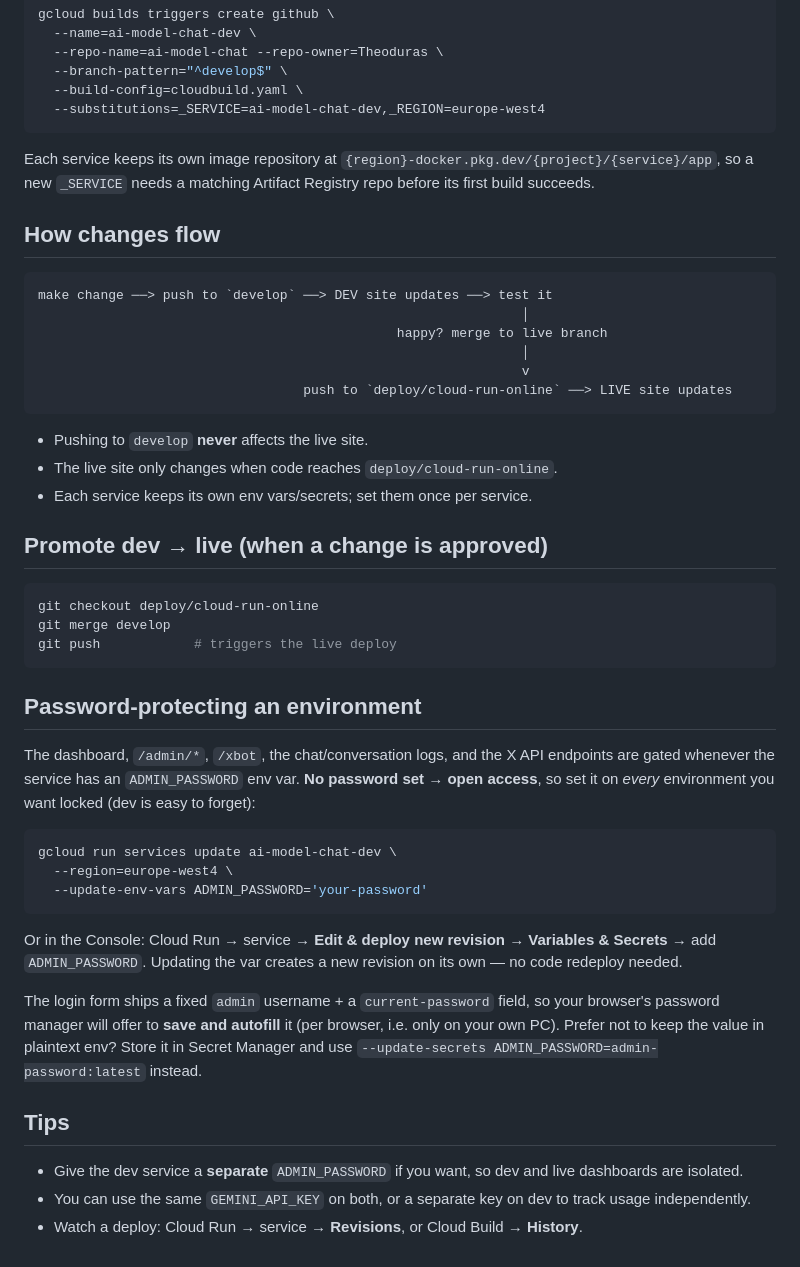
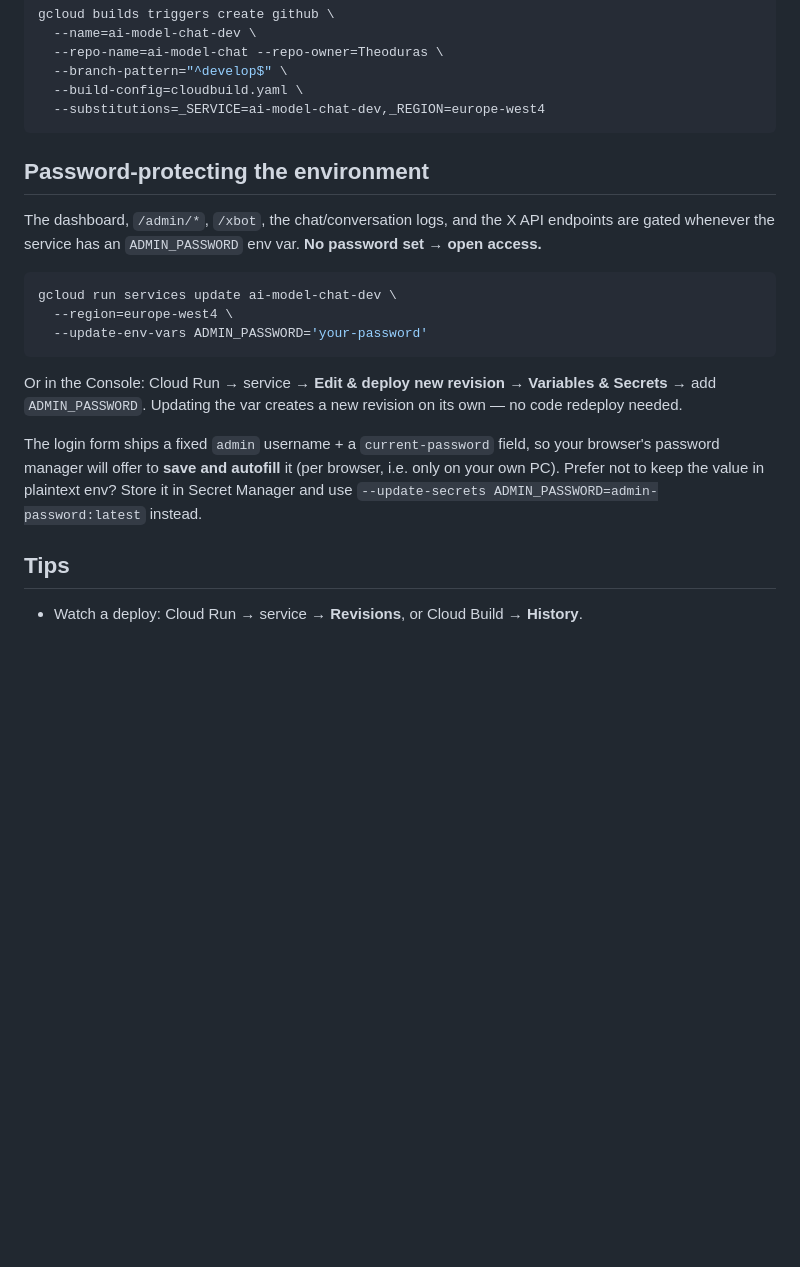
Before and after one commit to Theoduras/ai-model-chat, a Markdown page: ENVIRONMENTS.md, the part around one of its changes. GitHub-like rendering; blank space fills up the shorter version.

````diff
--- a/ENVIRONMENTS.md
+++ b/ENVIRONMENTS.md
@@ -82,39 +65,11 @@ gcloud builds triggers create github \
   --substitutions=_SERVICE=ai-model-chat-dev,_REGION=europe-west4
 ```
 
-Each service keeps its own image repository at
-`{region}-docker.pkg.dev/{project}/{service}/app`, so a new `_SERVICE` needs a
-matching Artifact Registry repo before its first build succeeds.
-
-## How changes flow
-
-```
-make change ──> push to `develop` ──> DEV site updates ──> test it
-                                                              │
-                                              happy? merge to live branch
-                                                              │
-                                                              v
-                                  push to `deploy/cloud-run-online` ──> LIVE site updates
-```
-
-- Pushing to `develop` **never** affects the live site.
-- The live site only changes when code reaches `deploy/cloud-run-online`.
-- Each service keeps its own env vars/secrets; set them once per service.
-
-## Promote dev → live (when a change is approved)
-
-```bash
-git checkout deploy/cloud-run-online
-git merge develop
-git push            # triggers the live deploy
-```
-
-## Password-protecting an environment
+## Password-protecting the environment
 
 The dashboard, `/admin/*`, `/xbot`, the chat/conversation logs, and the X API
 endpoints are gated whenever the service has an `ADMIN_PASSWORD` env var. **No
-password set → open access**, so set it on *every* environment you want locked
-(dev is easy to forget):
+password set → open access.**
 
 ```bash
 gcloud run services update ai-model-chat-dev \
@@ -134,8 +89,4 @@ env? Store it in Secret Manager and use
 
 ## Tips
 
-- Give the dev service a **separate** `ADMIN_PASSWORD` if you want, so dev and
-  live dashboards are isolated.
-- You can use the same `GEMINI_API_KEY` on both, or a separate key on dev to
-  track usage independently.
 - Watch a deploy: Cloud Run → service → **Revisions**, or Cloud Build → **History**.
````
Also changed, not shown: other parts of ENVIRONMENTS.md (+28 -45 lines).
